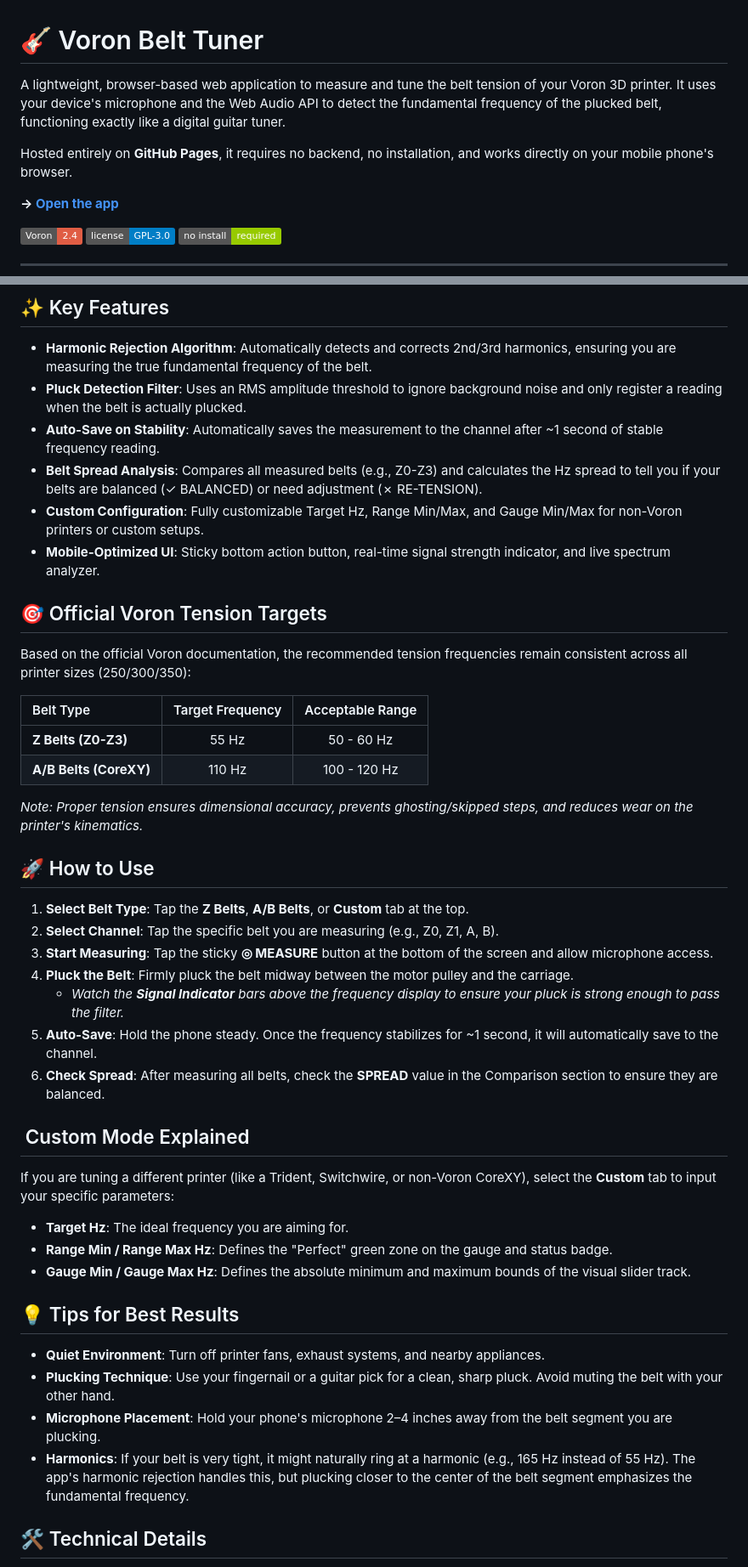
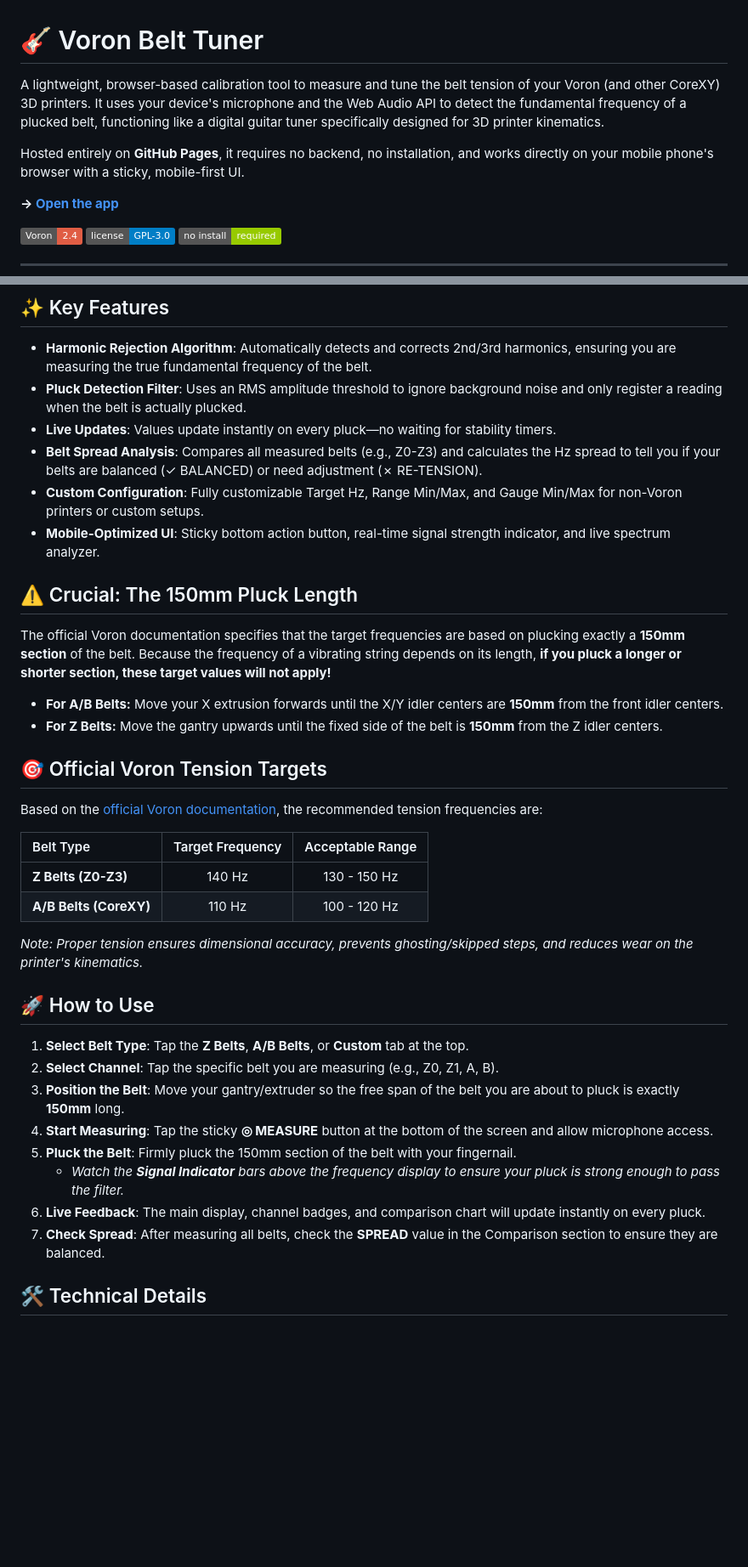
Before and after one commit to Dehil/Voron-Belt-Tuner, a Markdown page: README.md, 2 parts joined by grey strips. Shown at 85% size. GitHub-like rendering; badges without logos; blank space fills up the shorter version.

Commit message:
Revise README for clarity and feature updates
Updated the README to clarify the tool's purpose and usage instructions, including specific details about the 150mm pluck length and live feedback features.

```diff
--- a/README.md
+++ b/README.md
@@ -1,8 +1,8 @@
 # 🎸 Voron Belt Tuner
 
-A lightweight, browser-based web application to measure and tune the belt tension of your Voron 3D printer. It uses your device's microphone and the Web Audio API to detect the fundamental frequency of the plucked belt, functioning exactly like a digital guitar tuner.
+A lightweight, browser-based calibration tool to measure and tune the belt tension of your Voron (and other CoreXY) 3D printers. It uses your device's microphone and the Web Audio API to detect the fundamental frequency of a plucked belt, functioning like a digital guitar tuner specifically designed for 3D printer kinematics.
 
-Hosted entirely on **GitHub Pages**, it requires no backend, no installation, and works directly on your mobile phone's browser.
+Hosted entirely on **GitHub Pages**, it requires no backend, no installation, and works directly on your mobile phone's browser with a sticky, mobile-first UI.
 
 **→ [Open the app](https://dehil.github.io/Voron-Belt-Tuner/)**
 
@@ -20,18 +20,25 @@ Hosted entirely on **GitHub Pages**, it requires no backend, no installation, an
 
 - **Harmonic Rejection Algorithm**: Automatically detects and corrects 2nd/3rd harmonics, ensuring you are measuring the true fundamental frequency of the belt.
 - **Pluck Detection Filter**: Uses an RMS amplitude threshold to ignore background noise and only register a reading when the belt is actually plucked.
-- **Auto-Save on Stability**: Automatically saves the measurement to the channel after ~1 second of stable frequency reading.
+- **Live Updates**: Values update instantly on every pluck—no waiting for stability timers.
 - **Belt Spread Analysis**: Compares all measured belts (e.g., Z0-Z3) and calculates the Hz spread to tell you if your belts are balanced (✓ BALANCED) or need adjustment (✗ RE-TENSION).
 - **Custom Configuration**: Fully customizable Target Hz, Range Min/Max, and Gauge Min/Max for non-Voron printers or custom setups.
 - **Mobile-Optimized UI**: Sticky bottom action button, real-time signal strength indicator, and live spectrum analyzer.
 
+## ⚠️ Crucial: The 150mm Pluck Length
+
+The official Voron documentation specifies that the target frequencies are based on plucking exactly a **150mm section** of the belt. Because the frequency of a vibrating string depends on its length, **if you pluck a longer or shorter section, these target values will not apply!**
+
+- **For A/B Belts:** Move your X extrusion forwards until the X/Y idler centers are **150mm** from the front idler centers.
+- **For Z Belts:** Move the gantry upwards until the fixed side of the belt is **150mm** from the Z idler centers.
+
 ## 🎯 Official Voron Tension Targets
 
-Based on the official Voron documentation, the recommended tension frequencies remain consistent across all printer sizes (250/300/350):
+Based on the [official Voron documentation](https://docs.vorondesign.com/tuning/secondary_printer_tuning.html), the recommended tension frequencies are:
 
 | Belt Type | Target Frequency | Acceptable Range |
 | :--- | :---: | :---: |
-| **Z Belts (Z0-Z3)** | 55 Hz | 50 - 60 Hz |
+| **Z Belts (Z0-Z3)** | 140 Hz | 130 - 150 Hz |
 | **A/B Belts (CoreXY)** | 110 Hz | 100 - 120 Hz |
 
 *Note: Proper tension ensures dimensional accuracy, prevents ghosting/skipped steps, and reduces wear on the printer's kinematics.*
@@ -40,26 +47,12 @@ Based on the official Voron documentation, the recommended tension frequencies r
 
 1. **Select Belt Type**: Tap the **Z Belts**, **A/B Belts**, or **Custom** tab at the top.
 2. **Select Channel**: Tap the specific belt you are measuring (e.g., Z0, Z1, A, B).
-3. **Start Measuring**: Tap the sticky **◎ MEASURE** button at the bottom of the screen and allow microphone access.
-4. **Pluck the Belt**: Firmly pluck the belt midway between the motor pulley and the carriage.
+3. **Position the Belt**: Move your gantry/extruder so the free span of the belt you are about to pluck is exactly **150mm** long.
+4. **Start Measuring**: Tap the sticky **◎ MEASURE** button at the bottom of the screen and allow microphone access.
+5. **Pluck the Belt**: Firmly pluck the 150mm section of the belt with your fingernail.
    - *Watch the **Signal Indicator** bars above the frequency display to ensure your pluck is strong enough to pass the filter.*
-5. **Auto-Save**: Hold the phone steady. Once the frequency stabilizes for ~1 second, it will automatically save to the channel.
-6. **Check Spread**: After measuring all belts, check the **SPREAD** value in the Comparison section to ensure they are balanced.
-
-## ️ Custom Mode Explained
-
-If you are tuning a different printer (like a Trident, Switchwire, or non-Voron CoreXY), select the **Custom** tab to input your specific parameters:
-
-- **Target Hz**: The ideal frequency you are aiming for.
-- **Range Min / Range Max Hz**: Defines the "Perfect" green zone on the gauge and status badge.
-- **Gauge Min / Gauge Max Hz**: Defines the absolute minimum and maximum bounds of the visual slider track.
-
-## 💡 Tips for Best Results
-
-- **Quiet Environment**: Turn off printer fans, exhaust systems, and nearby appliances.
-- **Plucking Technique**: Use your fingernail or a guitar pick for a clean, sharp pluck. Avoid muting the belt with your other hand.
-- **Microphone Placement**: Hold your phone's microphone 2–4 inches away from the belt segment you are plucking.
-- **Harmonics**: If your belt is very tight, it might naturally ring at a harmonic (e.g., 165 Hz instead of 55 Hz). The app's harmonic rejection handles this, but plucking closer to the center of the belt segment emphasizes the fundamental frequency.
+6. **Live Feedback**: The main display, channel badges, and comparison chart will update instantly on every pluck.
+7. **Check Spread**: After measuring all belts, check the **SPREAD** value in the Comparison section to ensure they are balanced.
 
 ## 🛠️ Technical Details
 
```
Also changed, not shown: other parts of README.md (+1 -1 lines).
